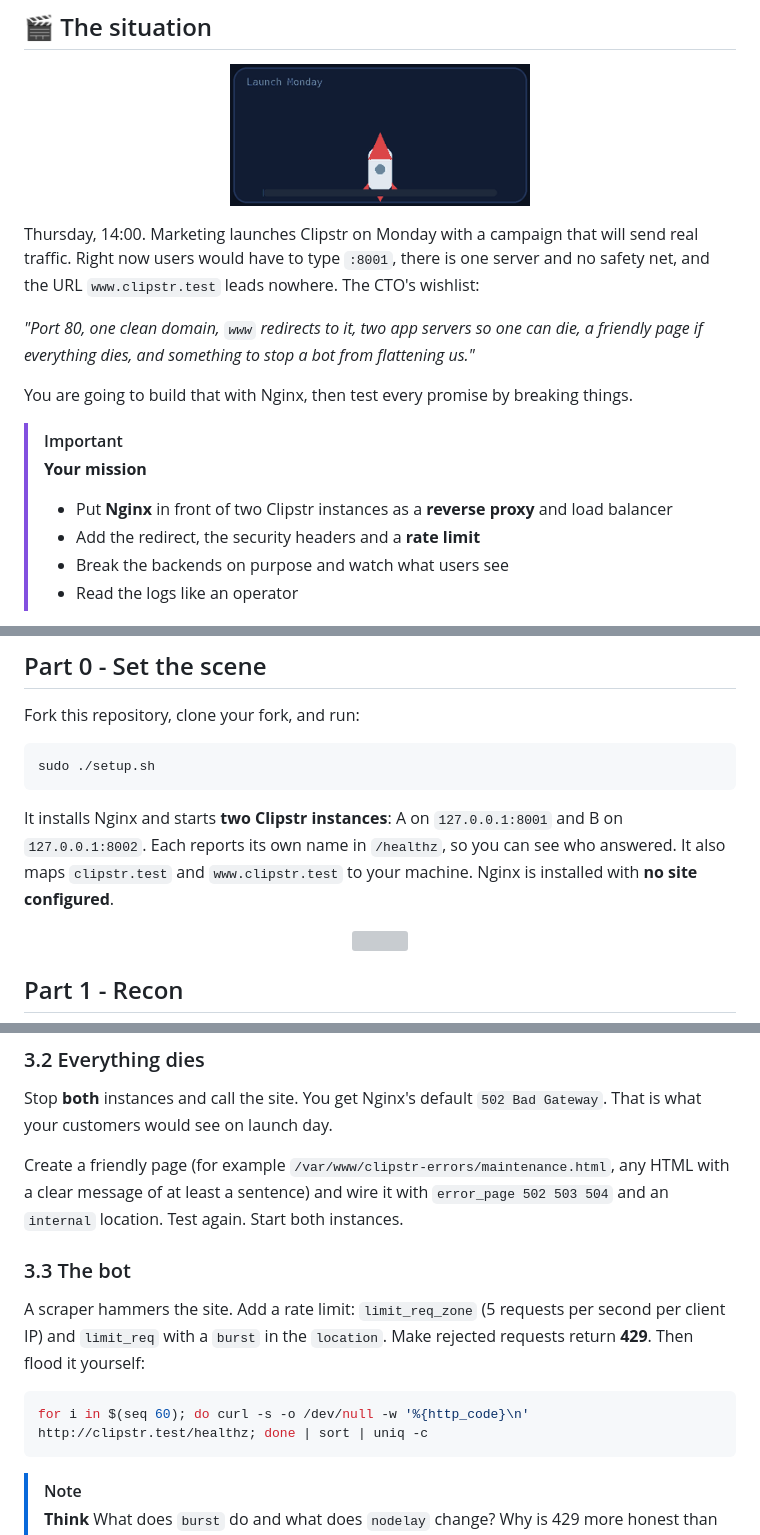
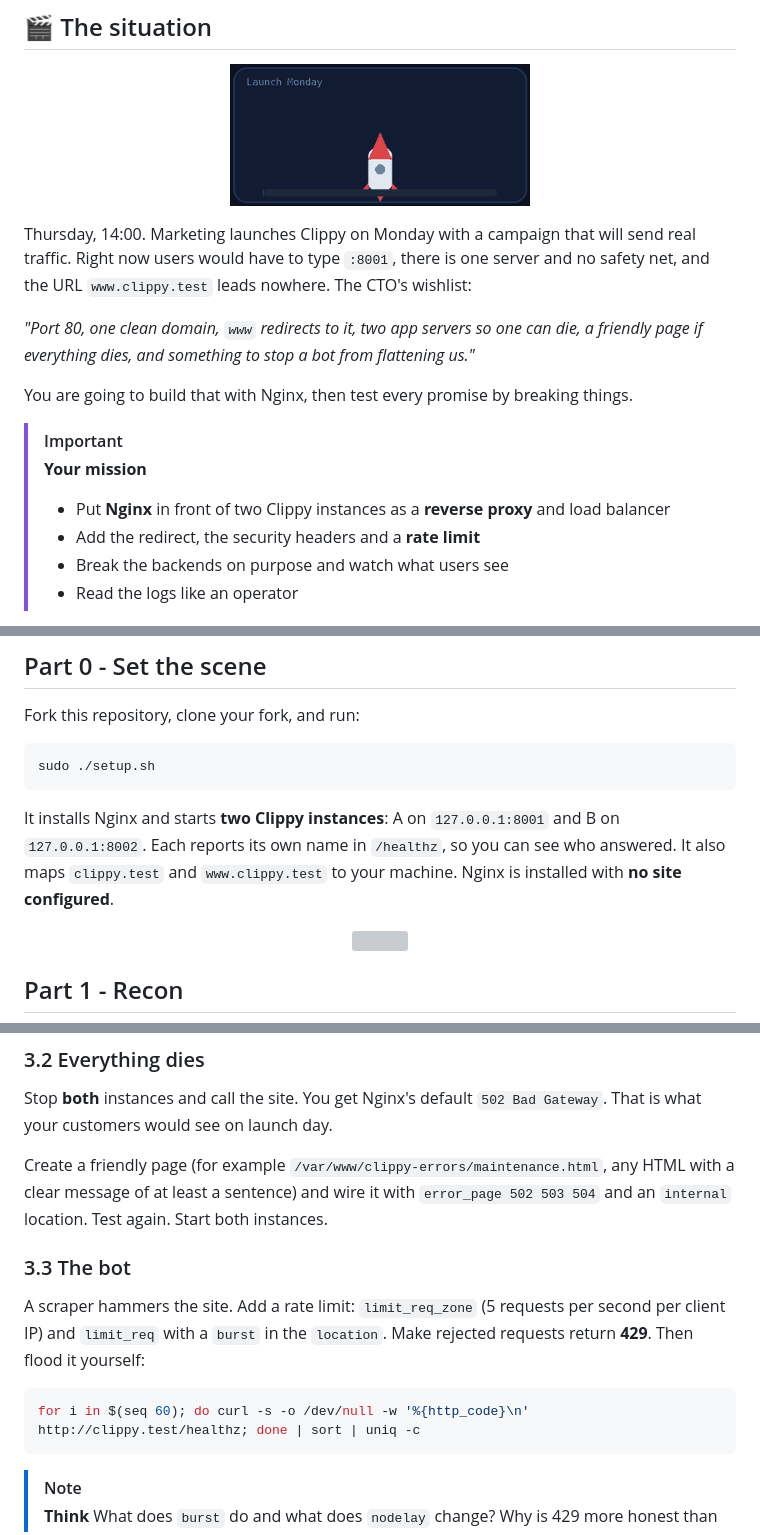
Before and after one commit to professordiogodev/devops-lab-nginx-front-door, a Markdown page: README.md, 3 parts joined by grey strips. Rendered like a GitHub page; grey boxes are pictures that could not be loaded.

````diff
--- a/README.md
+++ b/README.md
@@ -24,7 +24,7 @@
 
 <p align="center"><img src="assets/gifs/situation.gif" width="300" alt=""></p>
 
-Thursday, 14:00. Marketing launches Clipstr on Monday with a campaign that will send real traffic. Right now users would have to type `:8001`, there is one server and no safety net, and the URL `www.clipstr.test` leads nowhere. The CTO's wishlist:
+Thursday, 14:00. Marketing launches Clippy on Monday with a campaign that will send real traffic. Right now users would have to type `:8001`, there is one server and no safety net, and the URL `www.clippy.test` leads nowhere. The CTO's wishlist:
 
 *"Port 80, one clean domain, `www` redirects to it, two app servers so one can die, a friendly page if everything dies, and something to stop a bot from flattening us."*
 
@@ -32,7 +32,7 @@ You are going to build that with Nginx, then test every promise by breaking thin
 
 > [!IMPORTANT]
 > **Your mission**
-> - Put **Nginx** in front of two Clipstr instances as a **reverse proxy** and load balancer
+> - Put **Nginx** in front of two Clippy instances as a **reverse proxy** and load balancer
 > - Add the redirect, the security headers and a **rate limit**
 > - Break the backends on purpose and watch what users see
 > - Read the logs like an operator
@@ -49,7 +49,7 @@ Fork this repository, clone your fork, and run:
 sudo ./setup.sh
 ```
 
-It installs Nginx and starts **two Clipstr instances**: A on `127.0.0.1:8001` and B on `127.0.0.1:8002`. Each reports its own name in `/healthz`, so you can see who answered. It also maps `clipstr.test` and `www.clipstr.test` to your machine. Nginx is installed with **no site configured**.
+It installs Nginx and starts **two Clippy instances**: A on `127.0.0.1:8001` and B on `127.0.0.1:8002`. Each reports its own name in `/healthz`, so you can see who answered. It also maps `clippy.test` and `www.clippy.test` to your machine. Nginx is installed with **no site configured**.
 
 <p align="center"><img src="assets/divider.svg" alt="" width="100%"></p>
 
@@ -112,14 +112,14 @@ Run the 10-request loop again. Look at the Nginx **error log** while it happens.
 
 Stop **both** instances and call the site. You get Nginx's default `502 Bad Gateway`. That is what your customers would see on launch day.
 
-Create a friendly page (for example `/var/www/clipstr-errors/maintenance.html`, any HTML with a clear message of at least a sentence) and wire it with `error_page 502 503 504` and an `internal` location. Test again. Start both instances.
+Create a friendly page (for example `/var/www/clippy-errors/maintenance.html`, any HTML with a clear message of at least a sentence) and wire it with `error_page 502 503 504` and an `internal` location. Test again. Start both instances.
 
 ### 3.3 The bot
 
 A scraper hammers the site. Add a rate limit: `limit_req_zone` (5 requests per second per client IP) and `limit_req` with a `burst` in the `location`. Make rejected requests return **429**. Then flood it yourself:
 
 ```bash
-for i in $(seq 60); do curl -s -o /dev/null -w '%{http_code}\n' http://clipstr.test/healthz; done | sort | uniq -c
+for i in $(seq 60); do curl -s -o /dev/null -w '%{http_code}\n' http://clippy.test/healthz; done | sort | uniq -c
 ```
 
 > [!NOTE]
````
Also changed, not shown: other parts of README.md (+12 -12 lines), LAB.md (+17 -17 lines), SUBMISSION.md (+1 -1 lines), assets/gifs/teardown.gif, 7 other files.
